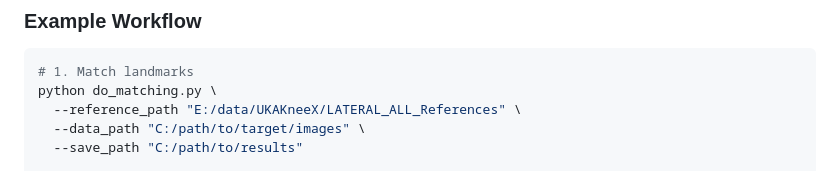
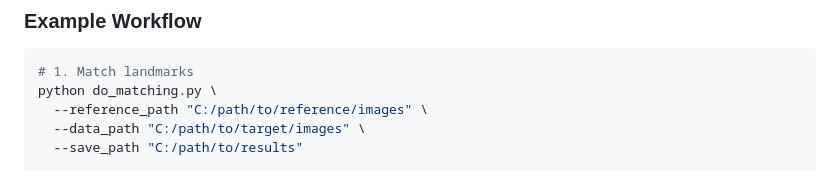
Before and after one commit to TruhnLab/RadiographLandmarkMatching, a Markdown page: README.md, the part around the change. GitHub-like rendering.

Commit message:
Use a placeholder path in the README example
The reference_path line still pointed at an internal data location while
the two lines beside it already used C:/path/to/... placeholders.

````diff
--- a/README.md
+++ b/README.md
@@ -162,7 +162,7 @@ The `experiment_config_windows.json` file contains measurement configurations:
 ```bash
 # 1. Match landmarks
 python do_matching.py \
-  --reference_path "E:/data/UKAKneeX/LATERAL_ALL_References" \
+  --reference_path "C:/path/to/reference/images" \
   --data_path "C:/path/to/target/images" \
   --save_path "C:/path/to/results"
 
````
